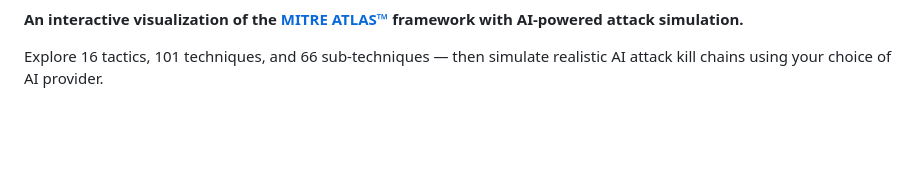
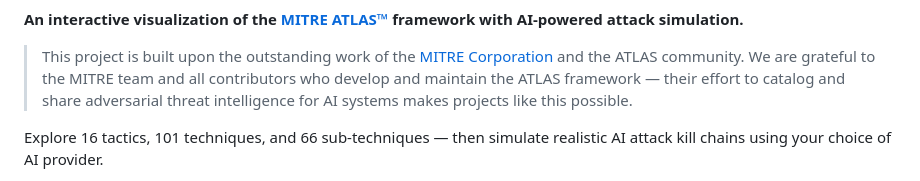
Before and after one commit to ledlight33/atlas-interactive-matrix, a Markdown page: README.md, the part around the change. GitHub-like rendering; blank space fills up the shorter version.

Commit message:
Update README to include project acknowledgments
Added acknowledgment of MITRE Corporation and ATLAS community contributions.

```diff
--- a/README.md
+++ b/README.md
@@ -2,6 +2,7 @@
 
 
 **An interactive visualization of the [MITRE ATLAS™](https://atlas.mitre.org) framework with AI-powered attack simulation.**
+> This project is built upon the outstanding work of the [MITRE Corporation](https://www.mitre.org/) and the ATLAS community. We are grateful to the MITRE team and all contributors who develop and maintain the ATLAS framework — their effort to catalog and share adversarial threat intelligence for AI systems makes projects like this possible.
 
 Explore 16 tactics, 101 techniques, and 66 sub-techniques — then simulate realistic AI attack kill chains using your choice of AI provider.
 
```
